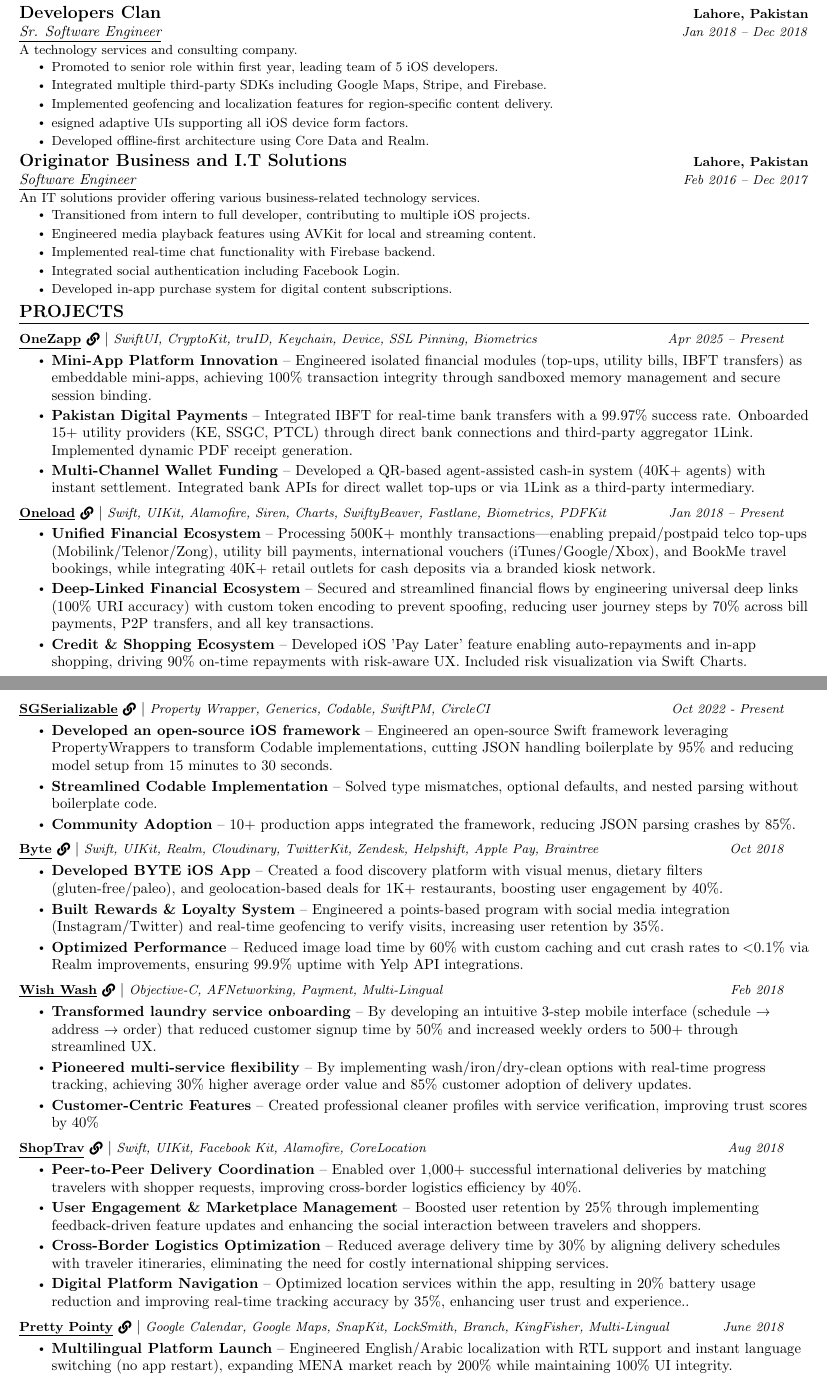
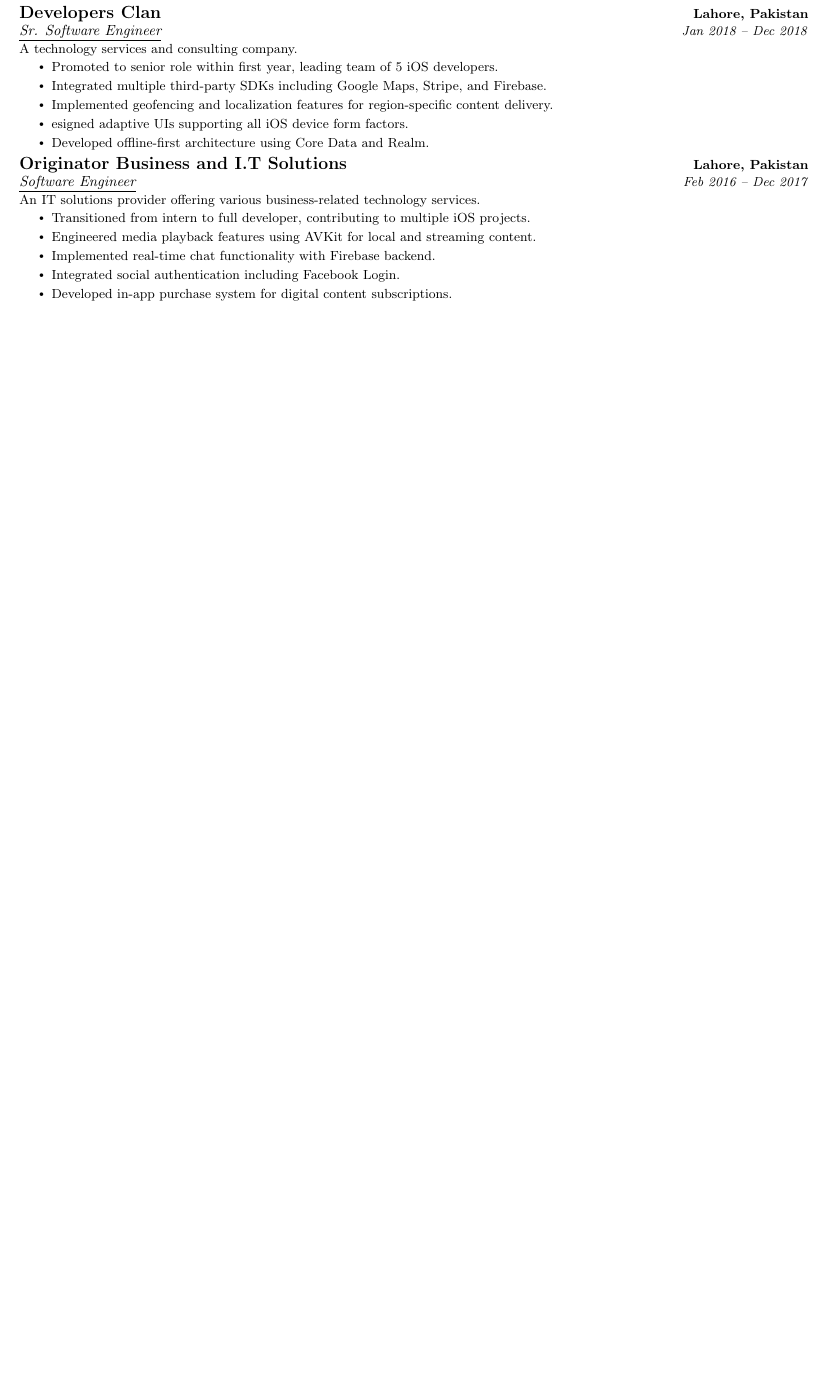
Before and after one commit to rehannali/resume, a LaTeX CV (rehan_cv.tex): two parts of pages 1 and 2 of 2 before the commit and part of the page after it, the two joined at a grey line, cut so that both start at the same text, the shorter picture padded with empty space. Compiled offline with pdfLaTeX.

Commit message:
hide cert and proj

```diff
--- a/rehan_cv.tex
+++ b/rehan_cv.tex
@@ -306,53 +306,3 @@
 \vspace{-15pt}
 
 %-----------PROJECTS-----------------
-\section{PROJECTS}
-    \resumeSubHeadingListStart
-        \resumeProjectHeadingLink
-        {OneZapp}{https://onezapp.pk}{SwiftUI, CryptoKit, truID, Keychain, Device, SSL Pinning, Biometrics}{Apr 2025 -- Present}
-        \resumeItemListStart
-            \projectItem{Mini-App Platform Innovation}{Engineered isolated financial modules (top-ups, utility bills, IBFT transfers) as embeddable mini-apps, achieving 100\% transaction integrity through sandboxed memory management and secure session binding.}
-            \projectItem{Pakistan Digital Payments}{Integrated IBFT for real-time bank transfers with a 99.97\% success rate. Onboarded 15+ utility providers (KE, SSGC, PTCL) through direct bank connections and third-party aggregator 1Link. Implemented dynamic PDF receipt generation.}
-            \projectItem{Multi-Channel Wallet Funding}{Developed a QR-based agent-assisted cash-in system (40K+ agents) with instant settlement. Integrated bank APIs for direct wallet top-ups or via 1Link as a third-party intermediary.}
-        \resumeItemListEnd
-        \resumeProjectHeadingLink
-        {Oneload}{https://oneloadpk.com}{Swift, UIKit, Alamofire, Siren, Charts, SwiftyBeaver, Fastlane, Biometrics, PDFKit}{Jan 2018 -- Present}
-        \resumeItemListStart
-            \projectItem{Unified Financial Ecosystem}{Processing 500K+ monthly transactions—enabling prepaid/postpaid telco top-ups (Mobilink/Telenor/Zong), utility bill payments, international vouchers (iTunes/Google/Xbox), and BookMe travel bookings, while integrating 40K+ retail outlets for cash deposits via a branded kiosk network.}
-            \projectItem{Deep-Linked Financial Ecosystem}{Secured and streamlined financial flows by engineering universal deep links (100\% URI accuracy) with custom token encoding to prevent spoofing, reducing user journey steps by 70\% across bill payments, P2P transfers, and all key transactions.}
-            \projectItem{Credit \& Shopping Ecosystem}{Developed iOS 'Pay Later' feature enabling auto-repayments and in-app shopping, driving 90\% on-time repayments with risk-aware UX. Included risk visualization via Swift Charts.}
-        \resumeItemListEnd
-        \resumeProjectHeadingLink
-        {SGSerializable}{https://github.com/rehannali/SGSerializable}{Property Wrapper, Generics, Codable, SwiftPM, CircleCI}{Oct 2022 - Present}
-        \resumeItemListStart
-            \projectItem{Developed an open-source iOS framework}{Engineered an open-source Swift framework leveraging PropertyWrappers to transform Codable implementations, cutting JSON handling boilerplate by 95\% and reducing model setup from 15 minutes to 30 seconds.}
-            \projectItem{Streamlined Codable Implementation}{Solved type mismatches, optional defaults, and nested parsing without boilerplate code.}
-            \projectItem{Community Adoption}{10+ production apps integrated the framework, reducing JSON parsing crashes by 85\%.}
-        \resumeItemListEnd
-        \resumeProjectHeadingLink
-        {Byte}{https://itunes.apple.com/us/app/byte/id889279286?mt=8}{Swift, UIKit, Realm, Cloudinary, TwitterKit, Zendesk, Helpshift, Apple Pay, Braintree}{Oct 2018}
-        \resumeItemListStart
-            \projectItem{Developed BYTE iOS App}{Created a food discovery platform with visual menus, dietary filters (gluten-free/paleo), and geolocation-based deals for 1K+ restaurants, boosting user engagement by 40\%.}
-            \projectItem{Built Rewards \& Loyalty System}{Engineered a points-based program with social media integration (Instagram/Twitter) and real-time geofencing to verify visits, increasing user retention by 35\%.}
-            \projectItem{Optimized Performance}{Reduced image load time by 60\% with custom caching and cut crash rates to $<$0.1\% via Realm improvements, ensuring 99.9\% uptime with Yelp API integrations.}
-        \resumeItemListEnd
-        \resumeProjectHeadingLink
-        {Wish Wash}{https://itunes.apple.com/bh/app/id1178063274?mt=8}{Objective-C, AFNetworking, Payment, Multi-Lingual}{Feb 2018}
-        \resumeItemListStart
-            \projectItem{Transformed laundry service onboarding}{By developing an intuitive 3-step mobile interface (schedule → address → order) that reduced customer signup time by 50\% and increased weekly orders to 500+ through streamlined UX.}
-            \projectItem{Pioneered multi-service flexibility}{By implementing wash/iron/dry-clean options with real-time progress tracking, achieving 30\% higher average order value and 85\% customer adoption of delivery updates.}
-            \projectItem{Customer-Centric Features}{Created professional cleaner profiles with service verification, improving trust scores by 40\%}
-        \resumeItemListEnd
-        \resumeProjectHeadingLink
-        {ShopTrav}{https://itunes.apple.com/us/app/shoptrav/id1228340656?ls=1&mt=8}{Swift, UIKit, Facebook Kit, Alamofire, CoreLocation}{Aug 2018}
-        \resumeItemListStart
-            \projectItem{Peer-to-Peer Delivery Coordination}{Enabled over 1,000+ successful international deliveries by matching travelers with shopper requests, improving cross-border logistics efficiency by 40\%.}
-            \projectItem{User Engagement \& Marketplace Management}{Boosted user retention by 25\% through implementing feedback-driven feature updates and enhancing the social interaction between travelers and shoppers.}
-            \projectItem{Cross-Border Logistics Optimization}{Reduced average delivery time by 30\% by aligning delivery schedules with traveler itineraries, eliminating the need for costly international shipping services.}
-            \projectItem{Digital Platform Navigation}{Optimized location services within the app, resulting in 20\% battery usage reduction and improving real-time tracking accuracy by 35\%, enhancing user trust and experience..}
-        \resumeItemListEnd
-        \resumeProjectHeadingLink
-        {Pretty Pointy}{https://itunes.apple.com/us/app/id1367552041?ls=1&mt=8}{Google Calendar, Google Maps, SnapKit, LockSmith, Branch, KingFisher, Multi-Lingual}{June 2018}
-        \resumeItemListStart
-            \projectItem{Multilingual Platform Launch}{Engineered English/Arabic localization with RTL support and instant language switching (no app restart), expanding MENA market reach by 200\% while maintaining 100\% UI integrity.}
-            \projectItem{End-to-End Booking System}{Transformed salon operations by developing calendar-synced booking (25\% fewer no-shows via SMS reminders) and Custom-powered chat (100+ monthly conversations), boosting revenue 18\% and customer retention 40\%.}
```
Also changed, not shown: rehan_cv.tex (74 more changed lines).
